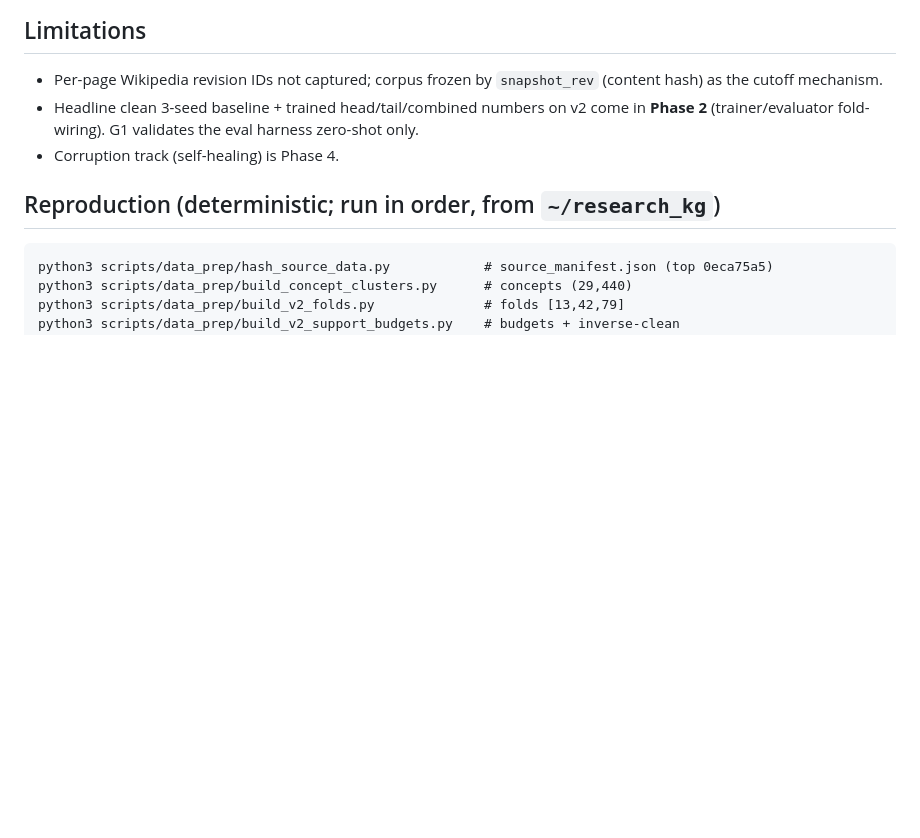
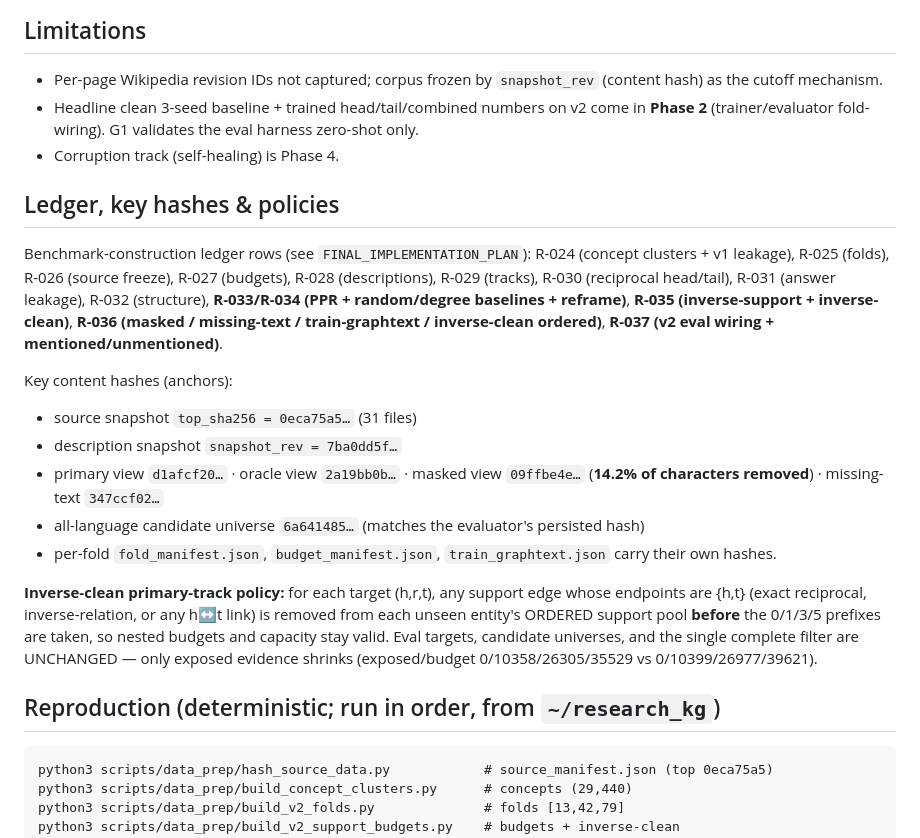
Before and after one commit to RishiiGamer2201/research_kg, a Markdown page: docs/DBP5L_IND_V2_DATACARD.md, the part around the change. Drawn GitHub-style; blank space fills up the shorter version.

Commit message:
docs(phase-1): data card records R-034-R-037, hashes, 14.2% mask rate, inverse-clean policy
Co-Authored-By: Claude Opus 4.8 <noreply@anthropic.com>

````diff
--- a/docs/DBP5L_IND_V2_DATACARD.md
+++ b/docs/DBP5L_IND_V2_DATACARD.md
@@ -94,6 +94,28 @@ DBpedia-derived → **CC BY-SA 3.0**: attribute DBpedia + KEnS/DBP-5L, share-ali
   (trainer/evaluator fold-wiring). G1 validates the eval harness zero-shot only.
 - Corruption track (self-healing) is Phase 4.
 
+## Ledger, key hashes & policies
+Benchmark-construction ledger rows (see `FINAL_IMPLEMENTATION_PLAN`): R-024 (concept clusters +
+v1 leakage), R-025 (folds), R-026 (source freeze), R-027 (budgets), R-028 (descriptions),
+R-029 (tracks), R-030 (reciprocal head/tail), R-031 (answer leakage), R-032 (structure),
+**R-033/R-034 (PPR + random/degree baselines + reframe)**, **R-035 (inverse-support +
+inverse-clean)**, **R-036 (masked / missing-text / train-graphtext / inverse-clean ordered)**,
+**R-037 (v2 eval wiring + mentioned/unmentioned)**.
+
+Key content hashes (anchors):
+- source snapshot `top_sha256 = 0eca75a5…` (31 files)
+- description snapshot `snapshot_rev = 7ba0dd5f…`
+- primary view `d1afcf20…` · oracle view `2a19bb0b…` · masked view `09ffbe4e…`
+  (**14.2% of characters removed**) · missing-text `347ccf02…`
+- all-language candidate universe `6a641485…` (matches the evaluator's persisted hash)
+- per-fold `fold_manifest.json`, `budget_manifest.json`, `train_graphtext.json` carry their own hashes.
+
+**Inverse-clean primary-track policy:** for each target (h,r,t), any support edge whose endpoints
+are {h,t} (exact reciprocal, inverse-relation, or any h↔t link) is removed from each unseen
+entity's ORDERED support pool **before** the 0/1/3/5 prefixes are taken, so nested budgets and
+capacity stay valid. Eval targets, candidate universes, and the single complete filter are
+UNCHANGED — only exposed evidence shrinks (exposed/budget 0/10358/26305/35529 vs 0/10399/26977/39621).
+
 ## Reproduction (deterministic; run in order, from `~/research_kg`)
 ```
 python3 scripts/data_prep/hash_source_data.py            # source_manifest.json (top 0eca75a5)
````
